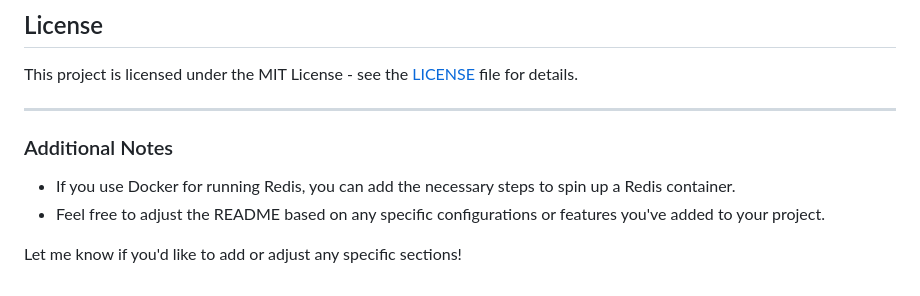
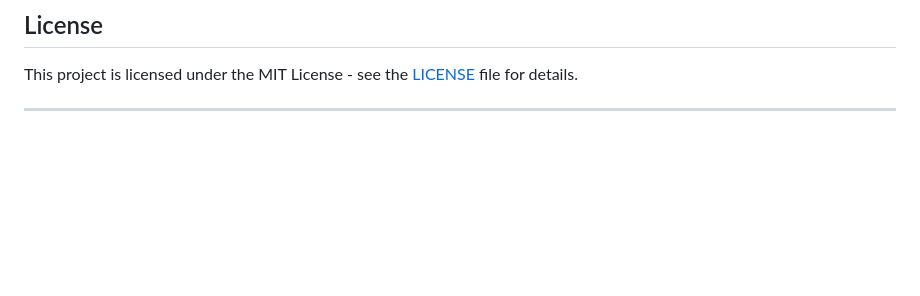
Before and after one commit to Mayankaenium20/Simple-Django-WebSocket-Chat-Application, a Markdown page: README.md, the part around the change. Drawn GitHub-style; blank space fills up the shorter version.

```diff
--- a/README.md
+++ b/README.md
@@ -149,10 +149,3 @@ msg: Hello!
 This project is licensed under the MIT License - see the [LICENSE](LICENSE) file for details.
 
 ---
-
-### Additional Notes
-
-- If you use Docker for running Redis, you can add the necessary steps to spin up a Redis container.
-- Feel free to adjust the README based on any specific configurations or features you've added to your project.
-
-Let me know if you'd like to add or adjust any specific sections!
```
